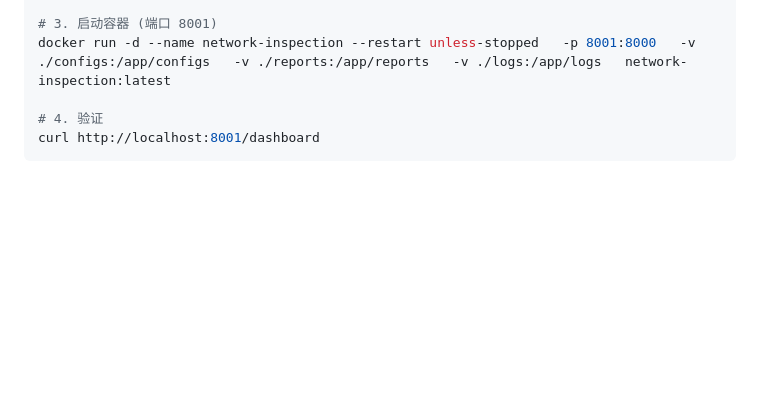
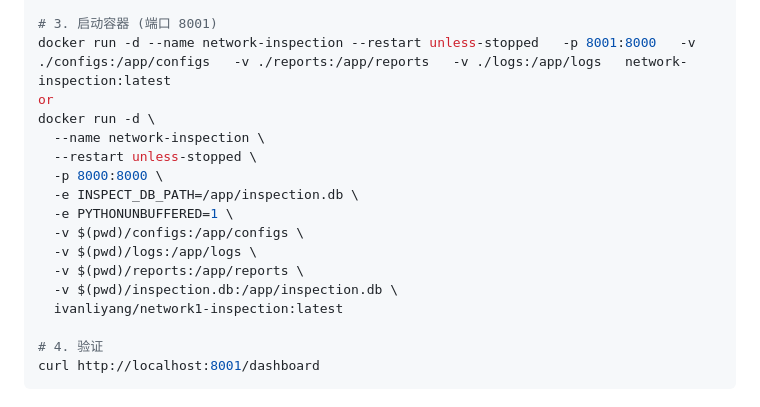
Before and after one commit to ciscoivan/inspection-platform, a Markdown page: README.md, the part around the change. Drawn GitHub-style; blank space fills up the shorter version.

```diff
--- a/README.md
+++ b/README.md
@@ -991,6 +991,18 @@ chmod 666 inspection.db
 
 # 3. 启动容器 (端口 8001)
 docker run -d --name network-inspection --restart unless-stopped   -p 8001:8000   -v ./configs:/app/configs   -v ./reports:/app/reports   -v ./logs:/app/logs   network-inspection:latest
+or
+docker run -d \
+  --name network-inspection \
+  --restart unless-stopped \
+  -p 8000:8000 \
+  -e INSPECT_DB_PATH=/app/inspection.db \
+  -e PYTHONUNBUFFERED=1 \
+  -v $(pwd)/configs:/app/configs \
+  -v $(pwd)/logs:/app/logs \
+  -v $(pwd)/reports:/app/reports \
+  -v $(pwd)/inspection.db:/app/inspection.db \
+  ivanliyang/network1-inspection:latest
 
 # 4. 验证
 curl http://localhost:8001/dashboard
```
